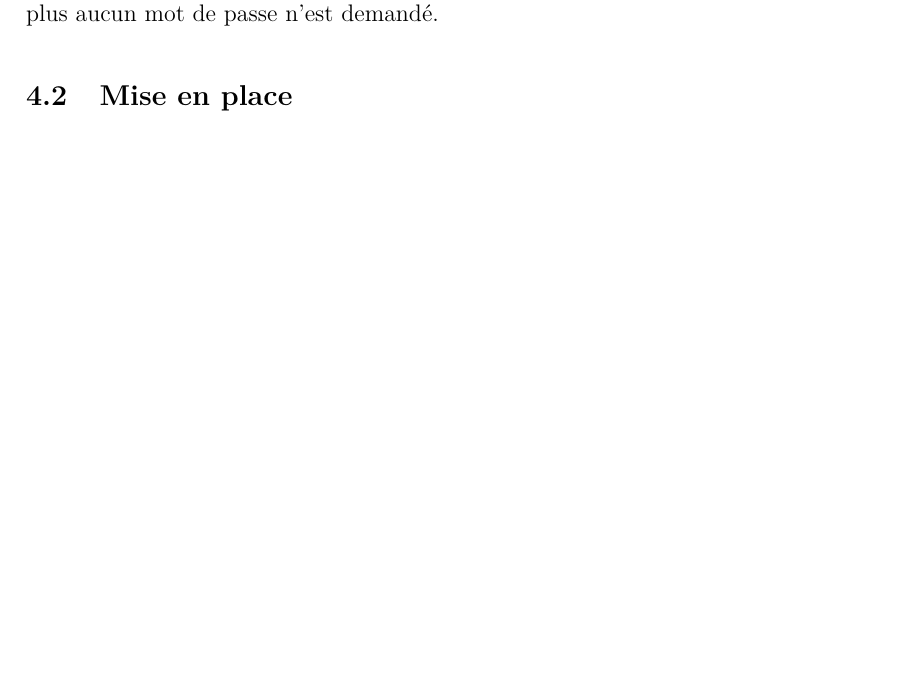
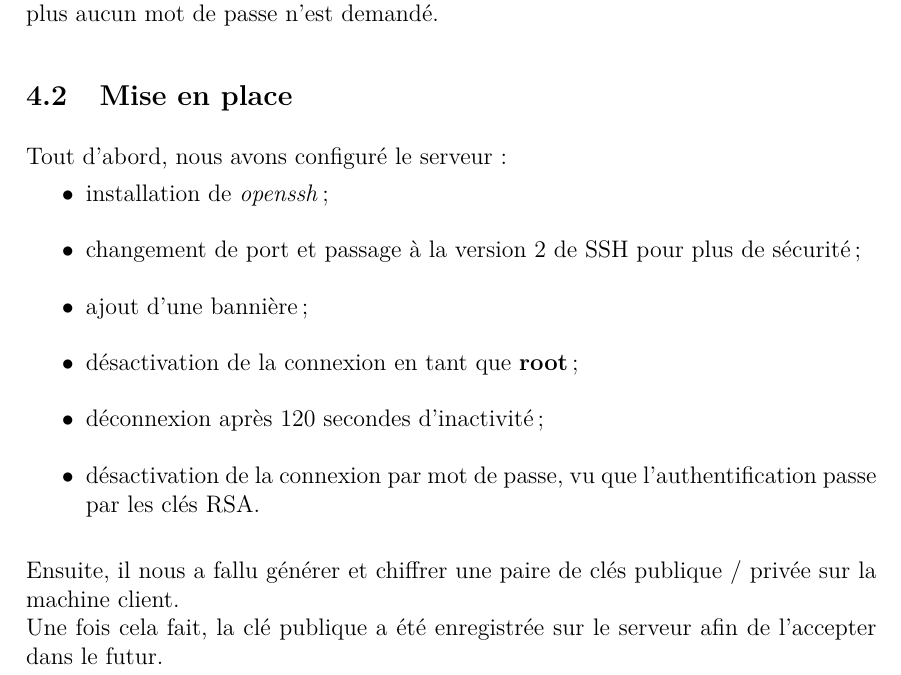
Before and after one commit to rememberYou/debian-server, a LaTeX document (report/main.tex, which reads report/src/ssh.tex): part of page 13 of 16, cut so that both start at the same text, the shorter picture padded with empty space. The pictures show the PDF file report/main.pdf that the author committed with the source.

Commit message:
SSH part finished

```diff
--- a/report/src/ssh.tex
+++ b/report/src/ssh.tex
@@ -27,3 +27,22 @@ plus aucun mot de passe n'est demandé.
 
 \subsection{Mise en place}
 \label{subsec:mise-en-place}
+
+Tout d'abord, nous avons configuré le serveur :
+\begin{itemize}
+
+    \item[$\bullet$] installation de \textit{openssh};
+    \item[$\bullet$] changement de port et passage à la version 2 de SSH pour plus de
+    sécurité;
+    \item[$\bullet$] ajout d'une bannière;
+    \item[$\bullet$] désactivation de la connexion en tant que \textbf{root};
+    \item[$\bullet$] déconnexion après 120 secondes d'inactivité;
+    \item[$\bullet$] désactivation de la connexion par mot de passe, vu que l'authentification
+    passe par les clés RSA. \\
+
+\end{itemize}
+
+Ensuite, il nous a fallu générer et chiffrer une paire de clés publique /
+privée sur la machine client. \\
+Une fois cela fait, la clé publique a été enregistrée sur le serveur afin de
+l'accepter dans le futur.
```
Also changed, not shown: report/main.pdf, 1 other file.
